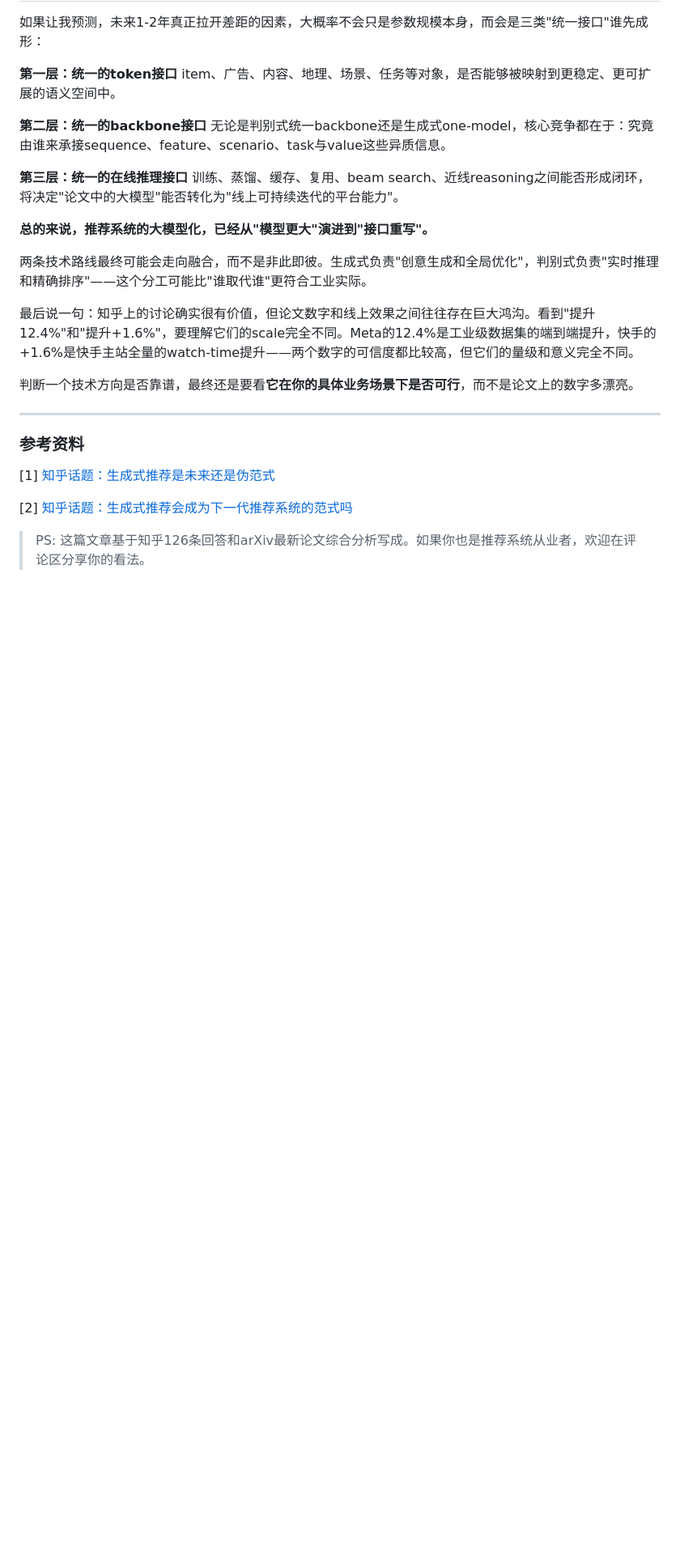
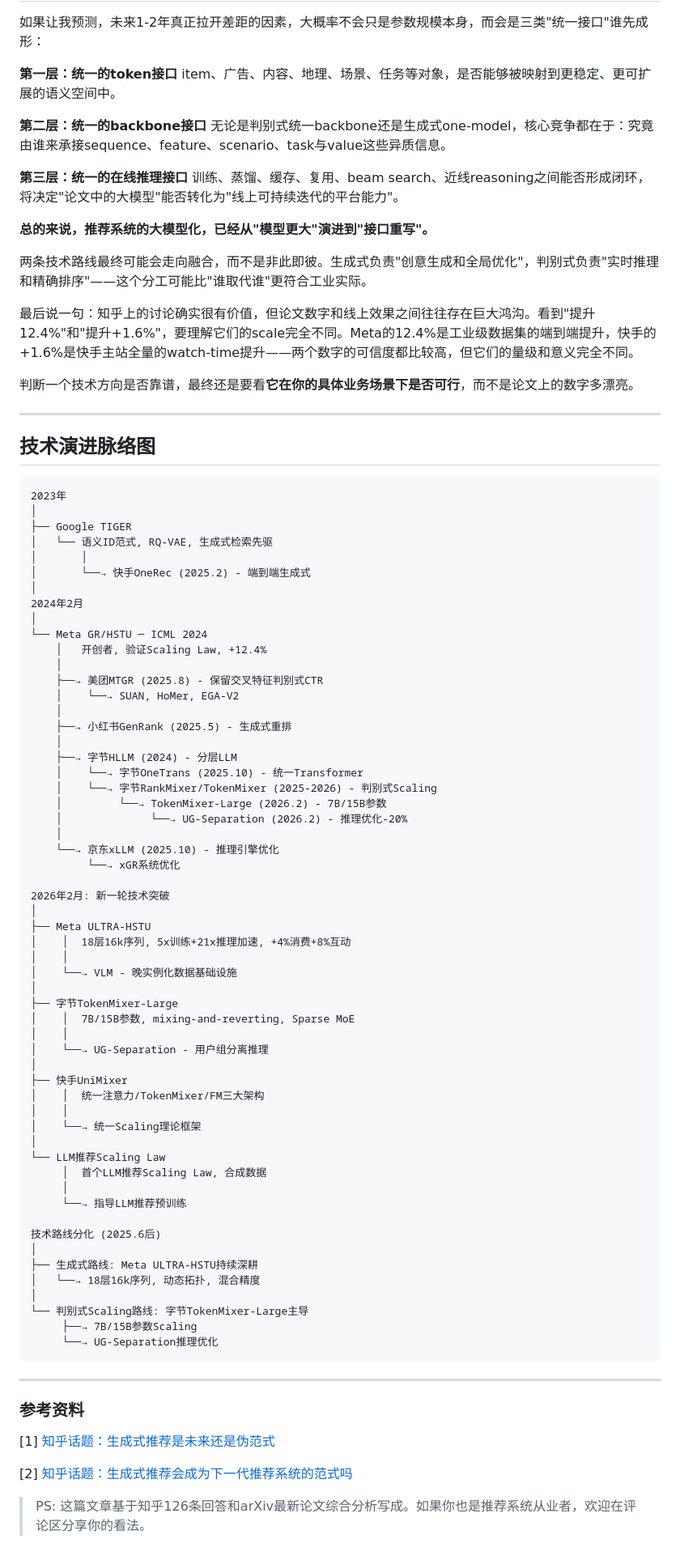
Before and after one commit to SimmerChan/rec_report, a Markdown page: generative-rec-article-zhihu-style.md, the part around the change. Shown at 81% size. GitHub-like rendering; blank space fills up the shorter version.

Commit message:
[docs] Add tech evolution timeline diagram to zhihu article

````diff
--- a/generative-rec-article-zhihu-style.md
+++ b/generative-rec-article-zhihu-style.md
@@ -304,6 +304,69 @@ item、广告、内容、地理、场景、任务等对象，是否能够被映
 
 ***
 
+## 技术演进脉络图
+
+```
+2023年
+│
+├── Google TIGER
+│   └── 语义ID范式, RQ-VAE, 生成式检索先驱
+│       │
+│       └──→ 快手OneRec (2025.2) - 端到端生成式
+│
+2024年2月
+│
+└── Meta GR/HSTU ─ ICML 2024
+    │   开创者, 验证Scaling Law, +12.4%
+    │
+    ├──→ 美团MTGR (2025.8) - 保留交叉特征判别式CTR
+    │    └──→ SUAN, HoMer, EGA-V2
+    │
+    ├──→ 小红书GenRank (2025.5) - 生成式重排
+    │
+    ├──→ 字节HLLM (2024) - 分层LLM
+    │    └──→ 字节OneTrans (2025.10) - 统一Transformer
+    │    └──→ 字节RankMixer/TokenMixer (2025-2026) - 判别式Scaling
+    │         └──→ TokenMixer-Large (2026.2) - 7B/15B参数
+    │              └──→ UG-Separation (2026.2) - 推理优化-20%
+    │
+    └──→ 京东xLLM (2025.10) - 推理引擎优化
+         └──→ xGR系统优化
+
+2026年2月: 新一轮技术突破
+│
+├── Meta ULTRA-HSTU
+│    │  18层16k序列, 5x训练+21x推理加速, +4%消费+8%互动
+│    │
+│    └──→ VLM - 晚实例化数据基础设施
+│
+├── 字节TokenMixer-Large
+│    │  7B/15B参数, mixing-and-reverting, Sparse MoE
+│    │
+│    └──→ UG-Separation - 用户组分离推理
+│
+├── 快手UniMixer
+│    │  统一注意力/TokenMixer/FM三大架构
+│    │
+│    └──→ 统一Scaling理论框架
+│
+└── LLM推荐Scaling Law
+     │  首个LLM推荐Scaling Law, 合成数据
+     │
+     └──→ 指导LLM推荐预训练
+
+技术路线分化 (2025.6后)
+│
+├── 生成式路线: Meta ULTRA-HSTU持续深耕
+│   └──→ 18层16k序列, 动态拓扑, 混合精度
+│
+└── 判别式Scaling路线: 字节TokenMixer-Large主导
+     ├──→ 7B/15B参数Scaling
+     └──→ UG-Separation推理优化
+```
+
+***
+
 ### 参考资料
 
 [1] [知乎话题：生成式推荐是未来还是伪范式](https://www.zhihu.com/question/1966168036277977152)
````
